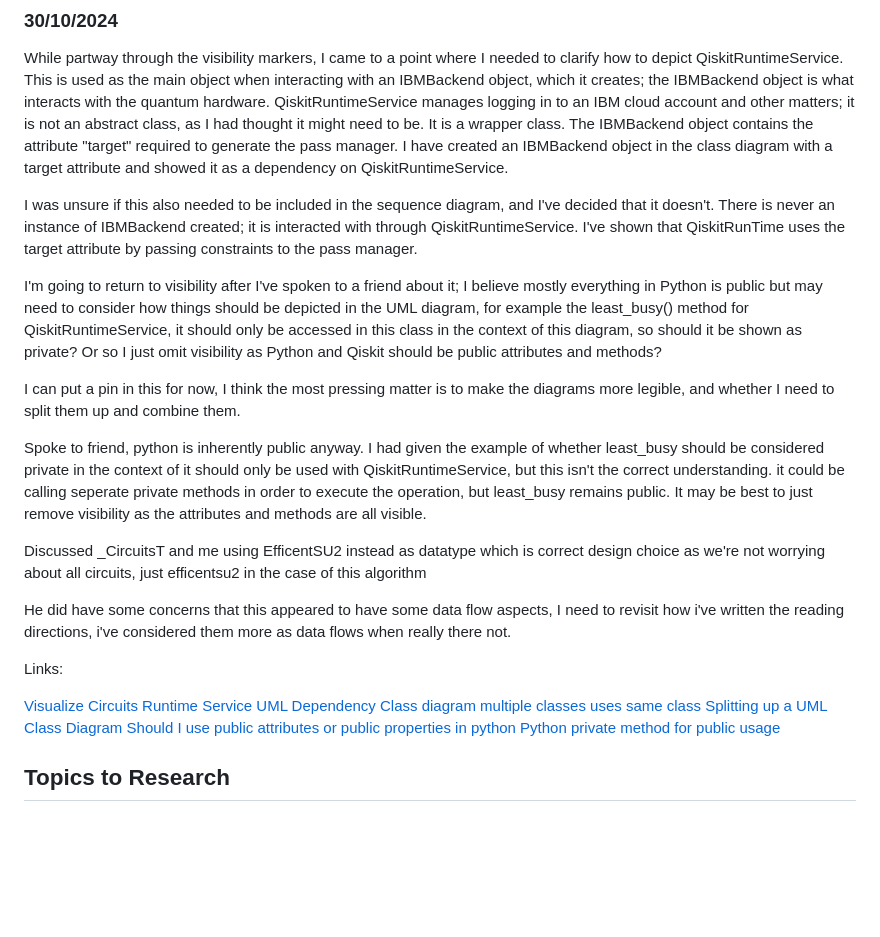
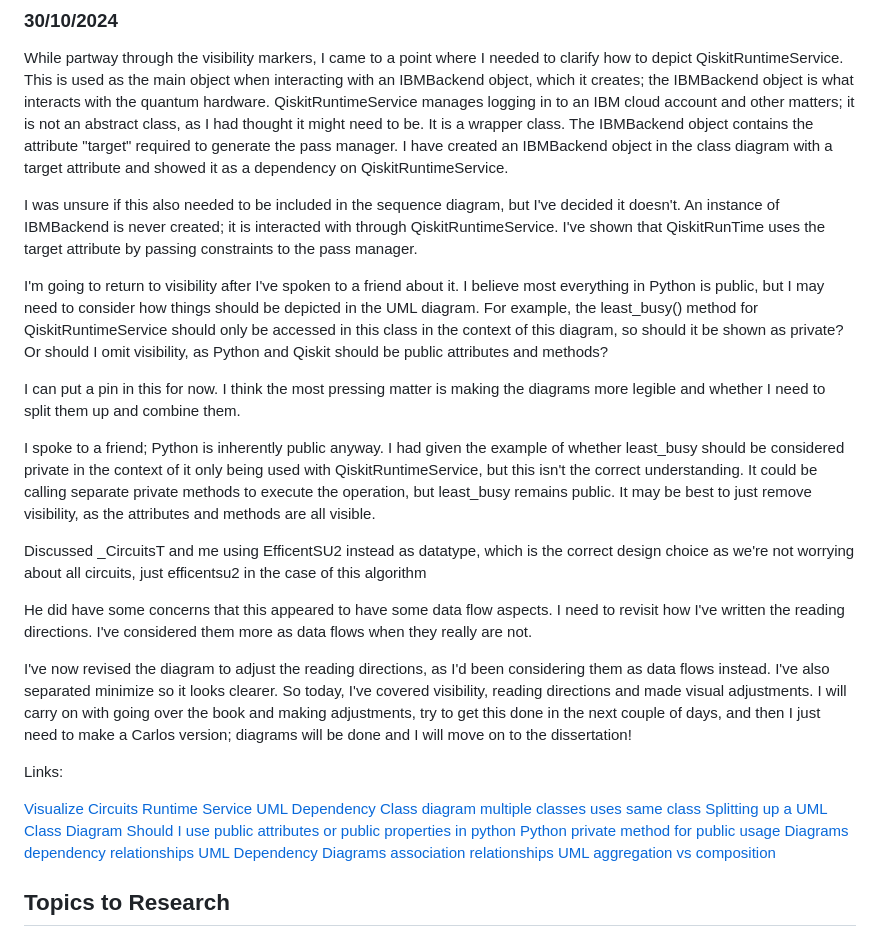
Before and after one commit to ellypeop/Dissertation, a Markdown page: README.md, the part around the change. Rendered like a GitHub page; blank space fills up the shorter version.

```diff
--- a/README.md
+++ b/README.md
@@ -938,17 +938,19 @@ I will continue tomorrow with visibility markers.
 
 While partway through the visibility markers, I came to a point where I needed to clarify how to depict QiskitRuntimeService. This is used as the main object when interacting with an IBMBackend object, which it creates; the IBMBackend object is what interacts with the quantum hardware. QiskitRuntimeService manages logging in to an IBM cloud account and other matters; it is not an abstract class, as I had thought it might need to be. It is a  wrapper class. The IBMBackend object contains the attribute "target" required to generate the pass manager. I have created an IBMBackend object in the class diagram with a target attribute and showed it as a dependency on QiskitRuntimeService.
 
-I was unsure if this also needed to be included in the sequence diagram, and I've decided that it doesn't. There is never an instance of IBMBackend created; it is interacted with through QiskitRuntimeService. I've shown that QiskitRunTime uses the target attribute by passing constraints to the pass manager.
+I was unsure if this also needed to be included in the sequence diagram, but I've decided it doesn't. An instance of IBMBackend is never created; it is interacted with through QiskitRuntimeService. I've shown that QiskitRunTime uses the target attribute by passing constraints to the pass manager.
 
-I'm going to return to visibility after I've spoken to a friend about it; I believe mostly everything in Python is public but may need to consider how things should be depicted in the UML diagram, for example the least_busy() method for QiskitRuntimeService, it should only be accessed in this class in the context of this diagram, so should it be shown as private? Or so I just omit visibility as Python and Qiskit should be public attributes and methods?
+I'm going to return to visibility after I've spoken to a friend about it. I believe most everything in Python is public, but I may need to consider how things should be depicted in the UML diagram. For example, the least_busy() method for QiskitRuntimeService should only be accessed in this class in the context of this diagram, so should it be shown as private? Or should I omit visibility, as Python and Qiskit should be public attributes and methods?
 
-I can put a pin in this for now, I think the most pressing matter is to make the diagrams more legible, and whether I need to split them up and combine them.
+I can put a pin in this for now. I think the most pressing matter is making the diagrams more legible and whether I need to split them up and combine them.
 
-Spoke to friend, python is inherently public anyway. I had given the example of whether least_busy should be considered private in the context of it should only be used with QiskitRuntimeService, but this isn't the correct understanding. it could be calling seperate private methods in order to execute the operation, but least_busy remains public. It may be best to just remove visibility as the attributes and methods are all visible.
+I spoke to a friend; Python is inherently public anyway. I had given the example of whether least_busy should be considered private in the context of it only being used with QiskitRuntimeService, but this isn't the correct understanding. It could be calling separate private methods to execute the operation, but least_busy remains public. It may be best to just remove visibility, as the attributes and methods are all visible.
 
-Discussed _CircuitsT and me using EfficentSU2 instead as datatype which is correct design choice as we're not worrying about all circuits, just efficentsu2 in the case of this algorithm
+Discussed _CircuitsT and me using EfficentSU2 instead as datatype, which is the correct design choice as we're not worrying about all circuits, just efficentsu2 in the case of this algorithm
 
-He did have some concerns that this appeared to have some data flow aspects, I need to revisit how i've written the reading directions, i've considered them more as data flows when really there not.
+He did have some concerns that this appeared to have some data flow aspects. I need to revisit how I've written the reading directions. I've considered them more as data flows when they really are not.
+
+I've now revised the diagram to adjust the reading directions, as I'd been considering them as data flows instead. I've also separated minimize so it looks clearer. So today, I've covered visibility, reading directions and made visual adjustments. I will carry on with going over the book and making adjustments, try to get this done in the next couple of days, and then I just need to make a Carlos version; diagrams will be done and I will move on to the dissertation!
 
 Links:
 
@@ -959,6 +961,10 @@ Links:
 [Splitting up a UML Class Diagram](https://stackoverflow.com/questions/35398607/splitting-up-a-uml-class-diagram)
 [Should I use public attributes or public properties in python](https://stackoverflow.com/questions/4555932/should-i-use-public-attributes-or-public-properties-in-python)
 [Python private method for public usage](https://stackoverflow.com/questions/47260380/python-private-method-for-public-usage)
+[Diagrams dependency relationships](https://www.ibm.com/docs/en/dmrt/9.5?topic=diagrams-dependency-relationships)
+[UML Dependency](https://www.javatpoint.com/uml-dependency)
+[Diagrams association relationships](https://www.ibm.com/docs/en/dmrt/9.5?topic=diagrams-association-relationships)
+[UML aggregation vs composition](https://www.visual-paradigm.com/guide/uml-unified-modeling-language/uml-aggregation-vs-composition/)
 
 ## Topics to Research
 
```
